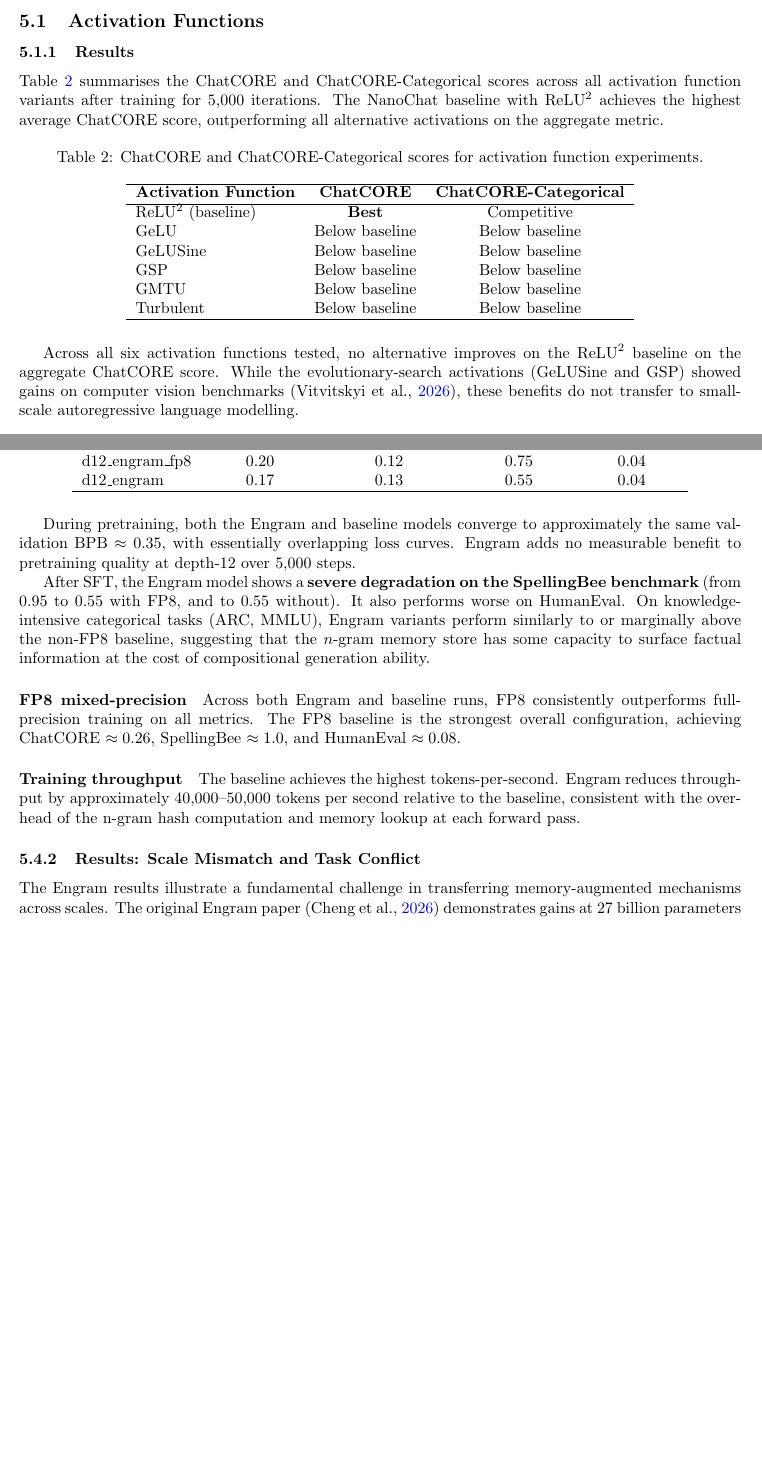
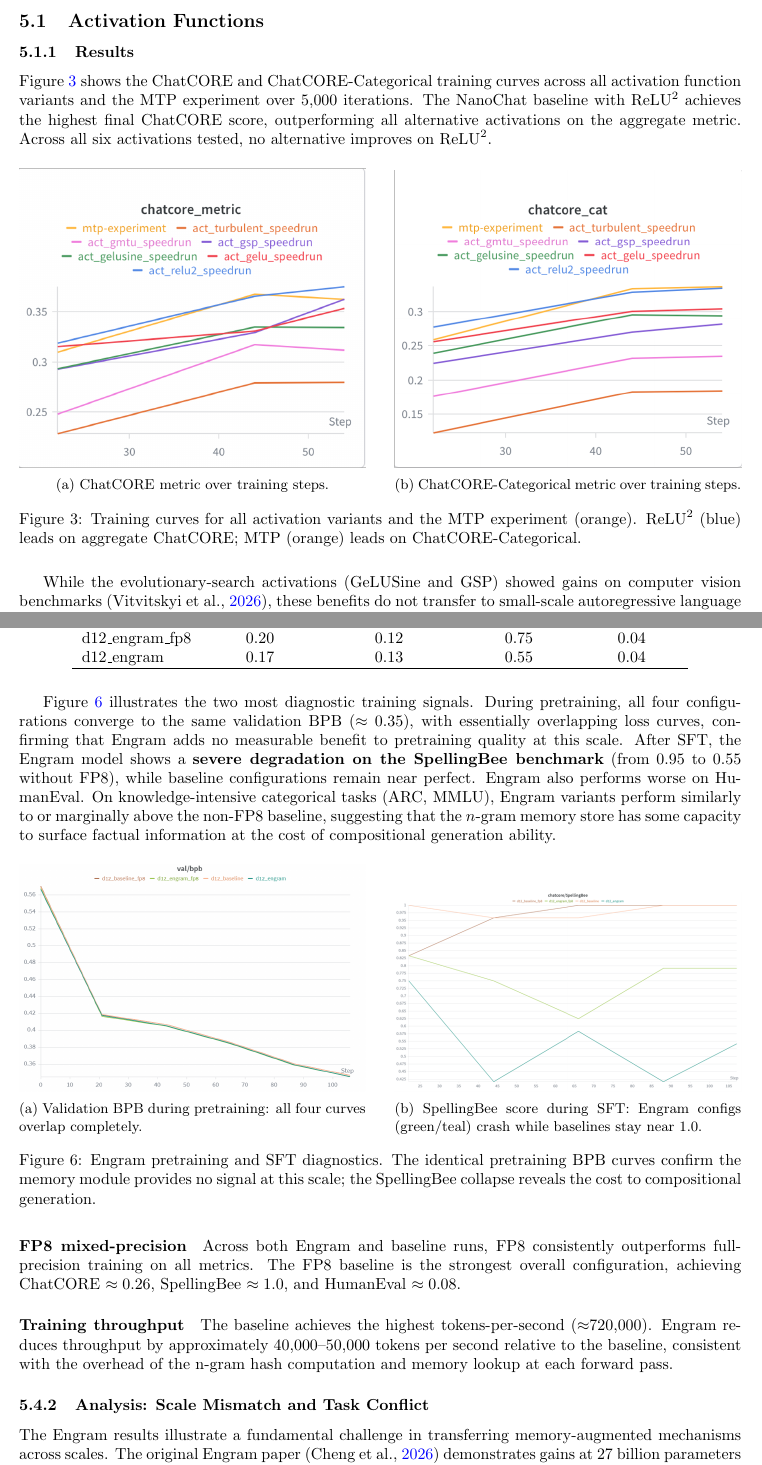
Before and after one commit to AdityaPugalia/NLP-Final-Project-Document, a LaTeX paper (main.tex, which reads sections/results.tex): two parts of pages 7 and 9 of 14 before the commit and two parts of pages 7 and 10 of 15 after it, joined at a grey line, cut so that both start at the same text, the shorter picture padded with empty space. Compiled offline with pdfLaTeX.

Commit message:
changes to reswults

```diff
--- a/main.tex
+++ b/main.tex
@@ -9,6 +9,7 @@
 \usepackage[american]{babel}
 \usepackage{csquotes}
 \usepackage{caption}
+\usepackage{subcaption}
 \usepackage[style=apa, backend=biber, natbib=true]{biblatex}
 \setlength{\bibitemsep}{1.1\baselineskip}
 \addbibresource{references.bib}
--- a/sections/results.tex
+++ b/sections/results.tex
@@ -5,31 +5,33 @@
 
 \subsection{Activation Functions}
 \subsubsection{Results}
-Table~\ref{tab:activation_results} summarises the ChatCORE and ChatCORE-Categorical scores across
-all activation function variants after training for 5{,}000 iterations.
-The NanoChat baseline with $\mathrm{ReLU}^2$ achieves the highest average ChatCORE score,
+Figure~\ref{fig:act_chatcore} shows the ChatCORE and ChatCORE-Categorical training curves across
+all activation function variants and the MTP experiment over 5{,}000 iterations.
+The NanoChat baseline with $\mathrm{ReLU}^2$ achieves the highest final ChatCORE score,
 outperforming all alternative activations on the aggregate metric.
+Across all six activations tested, no alternative improves on $\mathrm{ReLU}^2$.
 
-\begin{table}[H]
-\centering
-\caption{ChatCORE and ChatCORE-Categorical scores for activation function experiments.}
-\label{tab:activation_results}
-\begin{tabular}{lcc}
-\hline
-\textbf{Activation Function} & \textbf{ChatCORE} & \textbf{ChatCORE-Categorical} \\
-\hline
-ReLU$^2$ (baseline) & \textbf{Best}   & Competitive \\
-GeLU                & Below baseline  & Below baseline \\
-GeLUSine            & Below baseline  & Below baseline \\
-GSP                 & Below baseline  & Below baseline \\
-GMTU                & Below baseline  & Below baseline \\
-Turbulent           & Below baseline  & Below baseline \\
-\hline
-\end{tabular}
-\end{table}
+\begin{figure}[H]
+  \centering
+  \begin{subfigure}[b]{0.48\textwidth}
+    \centering
+    \includegraphics[width=\textwidth]{images/activations_multi_chatcore.png}
+    \caption{ChatCORE metric over training steps.}
+    \label{fig:act_chatcore_main}
+  \end{subfigure}
+  \hfill
+  \begin{subfigure}[b]{0.48\textwidth}
+    \centering
+    \includegraphics[width=\textwidth]{images/activations_multi_chatcore_cat.png}
+    \caption{ChatCORE-Categorical metric over training steps.}
+    \label{fig:act_chatcore_cat}
+  \end{subfigure}
+  \caption{Training curves for all activation variants and the MTP experiment (orange).
+           $\mathrm{ReLU}^2$ (blue) leads on aggregate ChatCORE; MTP (orange) leads on
+           ChatCORE-Categorical.}
+  \label{fig:act_chatcore}
+\end{figure}
 
-Across all six activation functions tested, no alternative improves on the $\mathrm{ReLU}^2$
-baseline on the aggregate ChatCORE score.
 While the evolutionary-search activations (GeLUSine and GSP) showed gains on computer vision
 benchmarks \parencite{vitvitskyi2026mininggeneralizableactivationfunctions}, these benefits do
 not transfer to small-scale autoregressive language modelling.
@@ -90,16 +123,38 @@ d12\_engram         & $ 0.17$ & $ 0.13$ & $ 0.55$ & $ 0.04$ \\
 \end{tabular}
 \end{table}
 
-During pretraining, both the Engram and baseline models converge to approximately the same
-validation BPB $\approx 0.35$, with essentially overlapping loss curves.
-Engram adds no measurable benefit to pretraining quality at depth-12 over 5{,}000 steps.
+Figure~\ref{fig:engram} illustrates the two most diagnostic training signals.
+During pretraining, all four configurations converge to the same validation BPB ($\approx 0.35$),
+with essentially overlapping loss curves, confirming that Engram adds no measurable benefit to
+pretraining quality at this scale.
+After SFT, the Engram model shows a \textbf{severe degradation on the SpellingBee benchmark}
+(from $0.95$ to $0.55$ without FP8), while baseline configurations remain near perfect.
+Engram also performs worse on HumanEval.
+On knowledge-intensive categorical tasks (ARC, MMLU), Engram variants perform similarly to or
+marginally above the non-FP8 baseline, suggesting that the \(n\)-gram memory store has some
+capacity to surface factual information at the cost of compositional generation ability.
 
-After SFT, the Engram model shows a \textbf{severe degradation on the SpellingBee benchmark}
-(from $ 0.95$ to $ 0.55$ with FP8, and to $ 0.55$ without).
-It also performs worse on HumanEval.
-On knowledge-intensive categorical tasks (ARC, MMLU), Engram variants perform similarly to or
-marginally above the non-FP8 baseline, suggesting that the \(n\)-gram memory store has some capacity
-to surface factual information at the cost of compositional generation ability.
+\begin{figure}[H]
+  \centering
+  \begin{subfigure}[b]{0.48\textwidth}
+    \centering
+    \includegraphics[width=\textwidth]{images/engram_valbpb.png}
+    \caption{Validation BPB during pretraining: all four curves overlap completely.}
+    \label{fig:engram_bpb}
+  \end{subfigure}
+  \hfill
+  \begin{subfigure}[b]{0.48\textwidth}
+    \centering
+    \includegraphics[width=\textwidth]{images/engram_spellbee.png}
+    \caption{SpellingBee score during SFT: Engram configs (green/teal) crash while baselines
+             stay near 1.0.}
+    \label{fig:engram_spell}
+  \end{subfigure}
+  \caption{Engram pretraining and SFT diagnostics. The identical pretraining BPB curves
+           confirm the memory module provides no signal at this scale; the SpellingBee collapse
+           reveals the cost to compositional generation.}
+  \label{fig:engram}
+\end{figure}
 
 \paragraph{FP8 mixed-precision}
 Across both Engram and baseline runs, FP8 consistently outperforms full-precision training on
@@ -108,13 +163,13 @@ The FP8 baseline is the strongest overall configuration, achieving ChatCORE $\ap
 SpellingBee $\approx 1.0$, and HumanEval $\approx 0.08$.
 
 \paragraph{Training throughput}
-The baseline achieves the highest tokens-per-second.
+The baseline achieves the highest tokens-per-second ($\approx$720{,}000).
 Engram reduces throughput by approximately 40{,}000--50{,}000 tokens per second relative to the
 baseline, consistent with the overhead of the n-gram hash computation and memory lookup at each
 forward pass.
 
 
-\subsubsection{Results: Scale Mismatch and Task Conflict}
+\subsubsection{Analysis: Scale Mismatch and Task Conflict}
 
 The Engram results illustrate a fundamental challenge in transferring memory-augmented mechanisms
 across scales.
```
Also changed, not shown: images/activations_multi_chatcore.png (added), images/activations_multi_chatcore_cat.png (added), images/activations_multi_tps.png (added), images/attn_res_chatcore.png (added), images/attn_res_valbpb.png (added), images/engram_arceasy.png (added), images/engram_spellbee.png (added), images/engram_tps.png (added), images/engram_valbpb.png (added), sections/results.tex (68 more changed lines), 1 other file.
